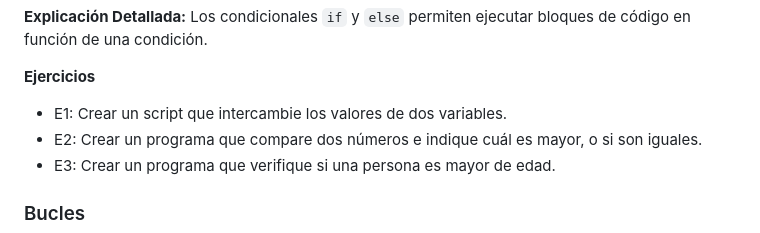
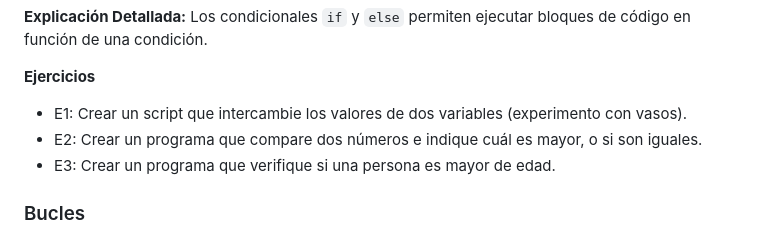
Before and after one commit to poliestireno/ASIR1_2024, a Markdown page: files/js2.md, the part around the change. Drawn GitHub-style.

```diff
--- a/files/js2.md
+++ b/files/js2.md
@@ -101,7 +101,7 @@ if (edad >= 18) {
 **Explicación Detallada:** Los condicionales `if` y `else` permiten ejecutar bloques de código en función de una condición.
 
 **Ejercicios**
-- E1: Crear un script que intercambie los valores de dos variables.
+- E1: Crear un script que intercambie los valores de dos variables (experimento con vasos).
 - E2: Crear un programa que compare dos números e indique cuál es mayor, o si son iguales.
 - E3: Crear un programa que verifique si una persona es mayor de edad.
 
```
